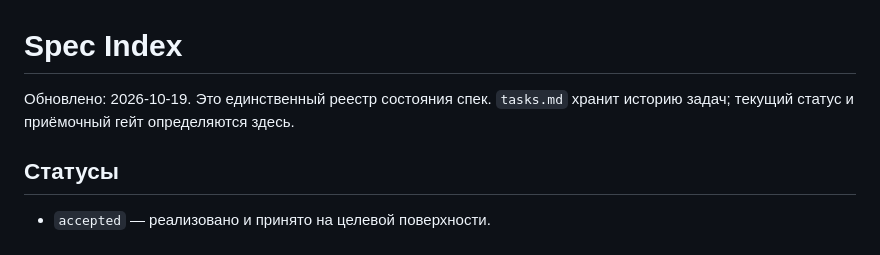
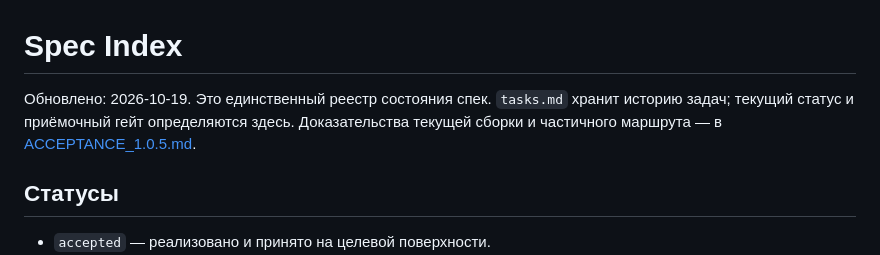
Before and after one commit to Jawerka/image-localization-tool, a Markdown page: specs/INDEX.md, the part around the change. GitHub-like rendering.

```diff
--- a/specs/INDEX.md
+++ b/specs/INDEX.md
@@ -1,6 +1,6 @@
 # Spec Index
 
-Обновлено: 2026-10-19. Это единственный реестр состояния спек. `tasks.md` хранит историю задач; текущий статус и приёмочный гейт определяются здесь.
+Обновлено: 2026-10-19. Это единственный реестр состояния спек. `tasks.md` хранит историю задач; текущий статус и приёмочный гейт определяются здесь. Доказательства текущей сборки и частичного маршрута — в [ACCEPTANCE_1.0.5.md](../docs/ACCEPTANCE_1.0.5.md).
 
 ## Статусы
 
```
Also changed, not shown: docs/ACCEPTANCE_1.0.5.md (added, +75 -0 lines), docs/RELEASE_NOTES_1.0.5.md (+2 -1 lines).
